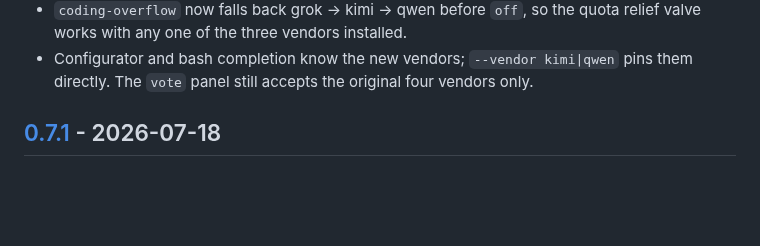
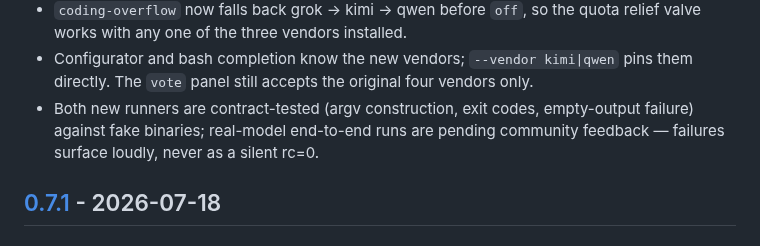
Before and after one commit to Seraphim0916/omnilane, a Markdown page: CHANGELOG.md, the part around the change. Drawn GitHub-style; blank space fills up the shorter version.

Commit message:
docs: label kimi/qwen runners as contract-tested pending real-model runs
Claude-Session: https://claude.ai/code/session_01D4Ea59F3YQQ4FxcbtivnAg

```diff
--- a/CHANGELOG.md
+++ b/CHANGELOG.md
@@ -20,6 +20,10 @@ semantic version tags.
 - Configurator and bash completion know the new vendors; `--vendor kimi|qwen`
   pins them directly. The `vote` panel still accepts the original four
   vendors only.
+- Both new runners are contract-tested (argv construction, exit codes,
+  empty-output failure) against fake binaries; real-model end-to-end runs
+  are pending community feedback — failures surface loudly, never as a
+  silent rc=0.
 
 ## [0.7.1] - 2026-07-18
 
```
